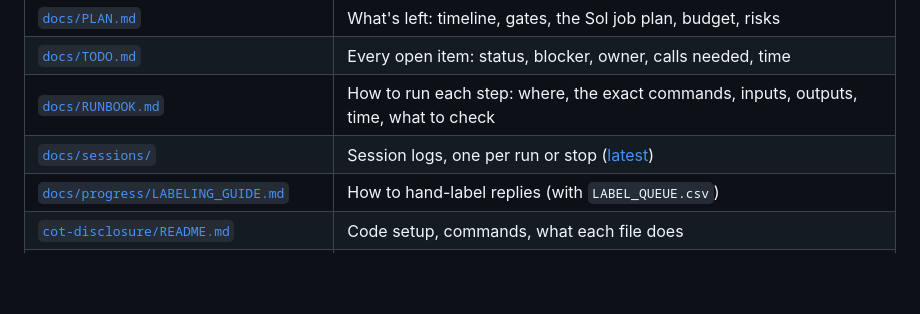
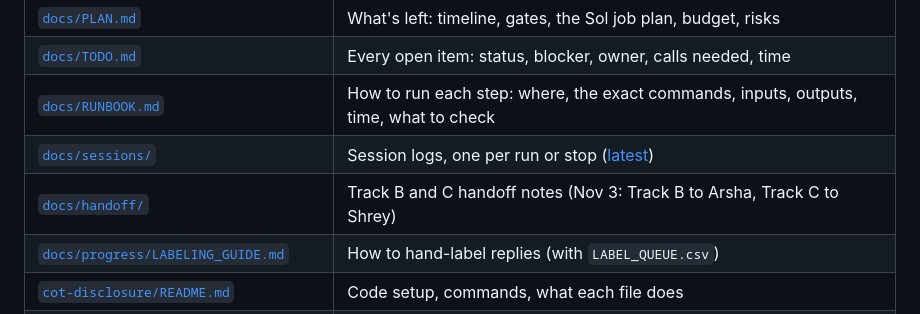
Before and after one commit to shrey-Bish/cse598-cot-faithfulness, a Markdown page: README.md, the part around the change. GitHub-like rendering; blank space fills up the shorter version.

```diff
--- a/README.md
+++ b/README.md
@@ -74,6 +74,7 @@ Until Nov 3 Ritik runs all three tracks; then Track B goes to Arsha and Track C
 | [`docs/TODO.md`](docs/TODO.md) | Every open item: status, blocker, owner, calls needed, time |
 | [`docs/RUNBOOK.md`](docs/RUNBOOK.md) | How to run each step: where, the exact commands, inputs, outputs, time, what to check |
 | [`docs/sessions/`](docs/sessions/INDEX.md) | Session logs, one per run or stop ([latest](docs/sessions/LATEST.md)) |
+| [`docs/handoff/`](docs/handoff/) | Track B and C handoff notes (Nov 3: Track B to Arsha, Track C to Shrey) |
 | [`docs/progress/LABELING_GUIDE.md`](docs/progress/LABELING_GUIDE.md) | How to hand-label replies (with `LABEL_QUEUE.csv`) |
 | [`cot-disclosure/README.md`](cot-disclosure/README.md) | Code setup, commands, what each file does |
 | [`cot-disclosure/finetune/README.md`](cot-disclosure/finetune/README.md) | Track A pipeline, data and training |
```
Also changed, not shown: docs/handoff/TRACK_B.md (added, +107 -0 lines), docs/handoff/TRACK_C.md (added, +88 -0 lines).
